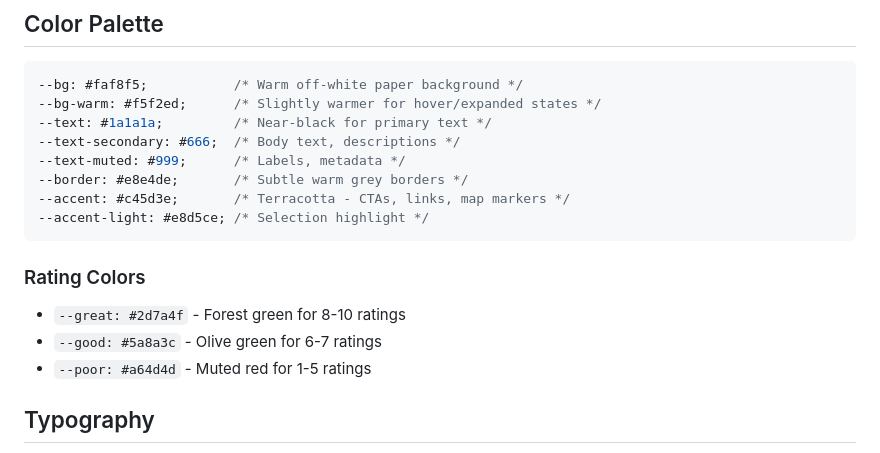
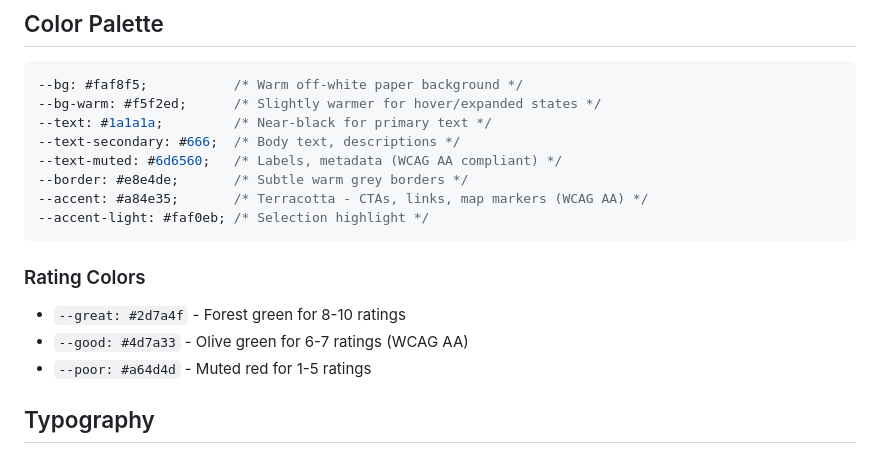
Before and after one commit to willleeney/a-very-opinionated-food-review, a Markdown page: CLAUDE.md, the part around the change. Rendered like a GitHub page.

Commit message:
Update CLAUDE.md color palette to match WCAG AA compliant values
Co-Authored-By: Claude Opus 4.6 (1M context) <noreply@anthropic.com>

````diff
--- a/CLAUDE.md
+++ b/CLAUDE.md
@@ -35,15 +35,15 @@ The following agent skills are installed for iOS release automation:
 --bg-warm: #f5f2ed;      /* Slightly warmer for hover/expanded states */
 --text: #1a1a1a;         /* Near-black for primary text */
 --text-secondary: #666;  /* Body text, descriptions */
---text-muted: #999;      /* Labels, metadata */
+--text-muted: #6d6560;   /* Labels, metadata (WCAG AA compliant) */
 --border: #e8e4de;       /* Subtle warm grey borders */
---accent: #c45d3e;       /* Terracotta - CTAs, links, map markers */
---accent-light: #e8d5ce; /* Selection highlight */
+--accent: #a84e35;       /* Terracotta - CTAs, links, map markers (WCAG AA) */
+--accent-light: #faf0eb; /* Selection highlight */
 ```
 
 ### Rating Colors
 - `--great: #2d7a4f` - Forest green for 8-10 ratings
-- `--good: #5a8a3c` - Olive green for 6-7 ratings
+- `--good: #4d7a33` - Olive green for 6-7 ratings (WCAG AA)
 - `--poor: #a64d4d` - Muted red for 1-5 ratings
 
 ## Typography
````
